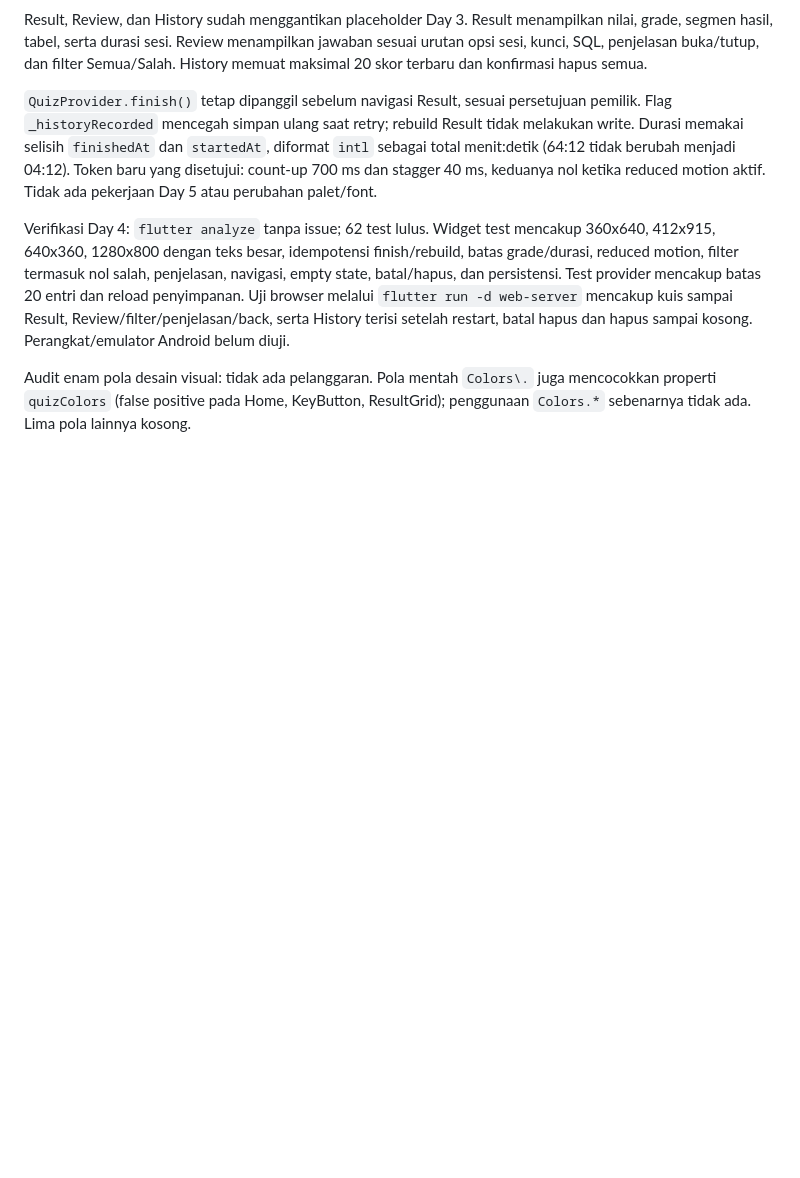
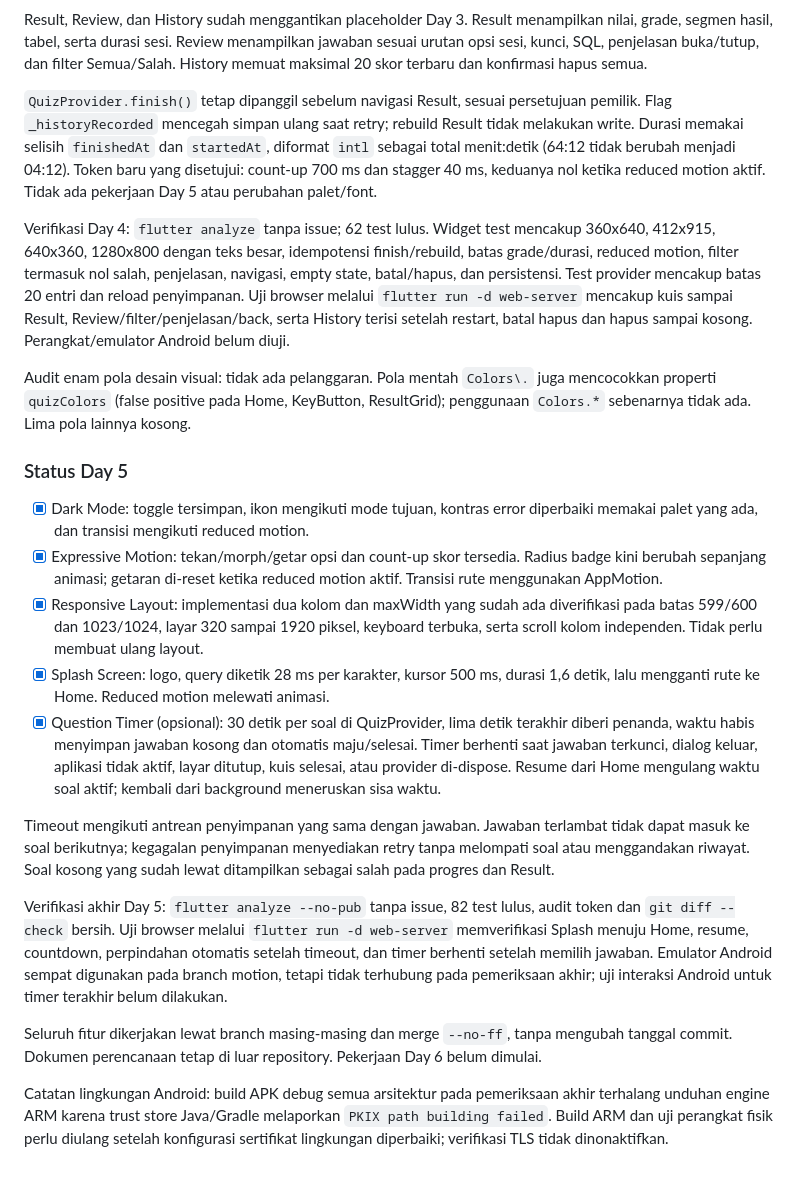
Before and after one commit to edricrolandli/uts_pm2, a Markdown page: README.md, the part around the change. GitHub-like rendering; blank space fills up the shorter version.

Commit message:
docs: record day five completion and verification limits

```diff
--- a/README.md
+++ b/README.md
@@ -51,3 +51,19 @@ Result, Review, dan History sudah menggantikan placeholder Day 3. Result menampi
 Verifikasi Day 4: `flutter analyze` tanpa issue; 62 test lulus. Widget test mencakup 360x640, 412x915, 640x360, 1280x800 dengan teks besar, idempotensi finish/rebuild, batas grade/durasi, reduced motion, filter termasuk nol salah, penjelasan, navigasi, empty state, batal/hapus, dan persistensi. Test provider mencakup batas 20 entri dan reload penyimpanan. Uji browser melalui `flutter run -d web-server` mencakup kuis sampai Result, Review/filter/penjelasan/back, serta History terisi setelah restart, batal hapus dan hapus sampai kosong. Perangkat/emulator Android belum diuji.
 
 Audit enam pola desain visual: tidak ada pelanggaran. Pola mentah `Colors\.` juga mencocokkan properti `quizColors` (false positive pada Home, KeyButton, ResultGrid); penggunaan `Colors.*` sebenarnya tidak ada. Lima pola lainnya kosong.
+
+### Status Day 5
+
+- [x] Dark Mode: toggle tersimpan, ikon mengikuti mode tujuan, kontras error diperbaiki memakai palet yang ada, dan transisi mengikuti reduced motion.
+- [x] Expressive Motion: tekan/morph/getar opsi dan count-up skor tersedia. Radius badge kini berubah sepanjang animasi; getaran di-reset ketika reduced motion aktif. Transisi rute menggunakan AppMotion.
+- [x] Responsive Layout: implementasi dua kolom dan maxWidth yang sudah ada diverifikasi pada batas 599/600 dan 1023/1024, layar 320 sampai 1920 piksel, keyboard terbuka, serta scroll kolom independen. Tidak perlu membuat ulang layout.
+- [x] Splash Screen: logo, query diketik 28 ms per karakter, kursor 500 ms, durasi 1,6 detik, lalu mengganti rute ke Home. Reduced motion melewati animasi.
+- [x] Question Timer (opsional): 30 detik per soal di QuizProvider, lima detik terakhir diberi penanda, waktu habis menyimpan jawaban kosong dan otomatis maju/selesai. Timer berhenti saat jawaban terkunci, dialog keluar, aplikasi tidak aktif, layar ditutup, kuis selesai, atau provider di-dispose. Resume dari Home mengulang waktu soal aktif; kembali dari background meneruskan sisa waktu.
+
+Timeout mengikuti antrean penyimpanan yang sama dengan jawaban. Jawaban terlambat tidak dapat masuk ke soal berikutnya; kegagalan penyimpanan menyediakan retry tanpa melompati soal atau menggandakan riwayat. Soal kosong yang sudah lewat ditampilkan sebagai salah pada progres dan Result.
+
+Verifikasi akhir Day 5: `flutter analyze --no-pub` tanpa issue, 82 test lulus, audit token dan `git diff --check` bersih. Uji browser melalui `flutter run -d web-server` memverifikasi Splash menuju Home, resume, countdown, perpindahan otomatis setelah timeout, dan timer berhenti setelah memilih jawaban. Emulator Android sempat digunakan pada branch motion, tetapi tidak terhubung pada pemeriksaan akhir; uji interaksi Android untuk timer terakhir belum dilakukan.
+
+Seluruh fitur dikerjakan lewat branch masing-masing dan merge `--no-ff`, tanpa mengubah tanggal commit. Dokumen perencanaan tetap di luar repository. Pekerjaan Day 6 belum dimulai.
+
+Catatan lingkungan Android: build APK debug semua arsitektur pada pemeriksaan akhir terhalang unduhan engine ARM karena trust store Java/Gradle melaporkan `PKIX path building failed`. Build ARM dan uji perangkat fisik perlu diulang setelah konfigurasi sertifikat lingkungan diperbaiki; verifikasi TLS tidak dinonaktifkan.
```
